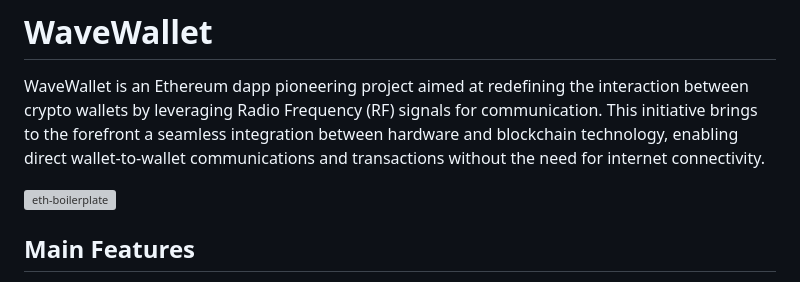
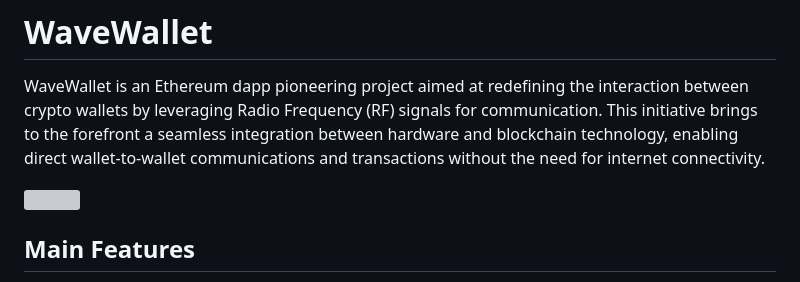
Before and after one commit to smazurs/WaveWallet, a Markdown page: README.md, the part around the change. Rendered like a GitHub page; grey boxes are pictures that could not be loaded.

```diff
--- a/README.md
+++ b/README.md
@@ -2,7 +2,7 @@
 
 WaveWallet is an Ethereum dapp pioneering project aimed at redefining the interaction between crypto wallets by leveraging Radio Frequency (RF) signals for communication. This initiative brings to the forefront a seamless integration between hardware and blockchain technology, enabling direct wallet-to-wallet communications and transactions without the need for internet connectivity.
 
-![eth-boilerplate](https://user-images.githubusercontent.com/78314301/186810447-fa66cd80-5bbb-4e41-b29f-862c8cc67d43.gif)
+![](https://user-images.githubusercontent.com/78314301/186810447-fa66cd80-5bbb-4e41-b29f-862c8cc67d43.gif)
 
 ## Main Features
 
```
